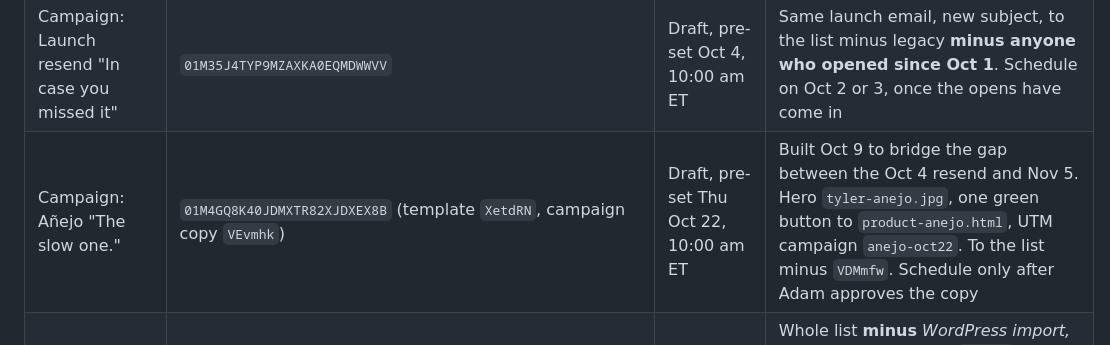
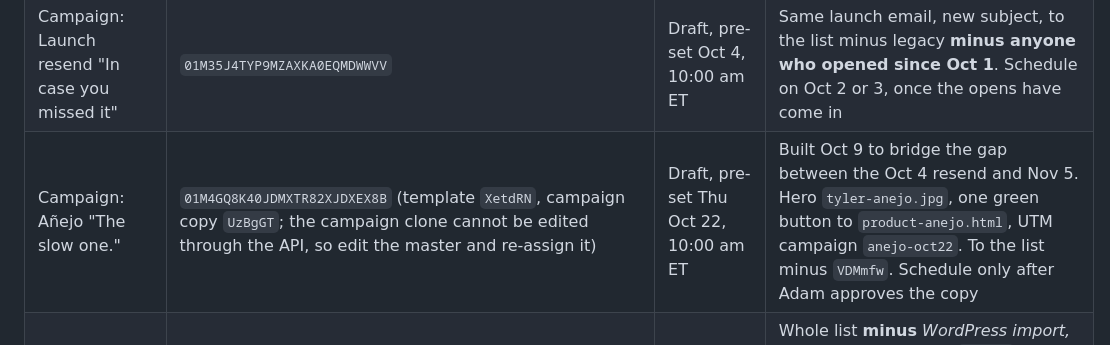
Before and after one commit to millmz/denadatequila, a Markdown page: email/KLAVIYO.md, the part around the change. GitHub-like rendering.

Commit message:
Docs: Añejo campaign copy re-attached after the opening line change
Co-Authored-By: Claude Fable 5.1 <noreply@anthropic.com>
Claude-Session: https://claude.ai/code/session_01UWF57vu2vWFVNSypGjnUEY

```diff
--- a/email/KLAVIYO.md
+++ b/email/KLAVIYO.md
@@ -64,7 +64,7 @@ again), or edit the flow's own copy directly.
 | Campaign: Launch "It's here." | `01M2XKA0THK4TZ2PFTV4TVRD4Y` | Draft, send time pre-set Oct 1, 9:00 am ET | To the list, **minus** the legacy segment. Press *Schedule* on launch morning after the site is confirmed live |
 | Campaign: Legacy hello "We moved." | `01M35J4YZKFKM6TX9JBTRENFGP` | Draft, pre-set Oct 2, 10:00 am ET | To the *Legacy subscribers* segment only. Schedule it on launch morning too |
 | Campaign: Launch resend "In case you missed it" | `01M35J4TYP9MZAXKA0EQMDWWVV` | Draft, pre-set Oct 4, 10:00 am ET | Same launch email, new subject, to the list minus legacy **minus anyone who opened since Oct 1**. Schedule on Oct 2 or 3, once the opens have come in |
-| Campaign: Añejo "The slow one." | `01M4GQ8K40JDMXTR82XJDXEX8B` (template `XetdRN`, campaign copy `VEvmhk`) | Draft, pre-set Thu Oct 22, 10:00 am ET | Built Oct 9 to bridge the gap between the Oct 4 resend and Nov 5. Hero `tyler-anejo.jpg`, one green button to `product-anejo.html`, UTM campaign `anejo-oct22`. To the list minus `VDMmfw`. Schedule only after Adam approves the copy |
+| Campaign: Añejo "The slow one." | `01M4GQ8K40JDMXTR82XJDXEX8B` (template `XetdRN`, campaign copy `UzBgGT`; the campaign clone cannot be edited through the API, so edit the master and re-assign it) | Draft, pre-set Thu Oct 22, 10:00 am ET | Built Oct 9 to bridge the gap between the Oct 4 resend and Nov 5. Hero `tyler-anejo.jpg`, one green button to `product-anejo.html`, UTM campaign `anejo-oct22`. To the list minus `VDMmfw`. Schedule only after Adam approves the copy |
 | Campaign: Gifts "The gift that gets opened." | `01M35J51EZ660MEHZDWJ8C2PRJ` | Scheduled Thu Nov 5, 4:00 pm ET | Whole list **minus** *WordPress import, no opens since Oct 1* (`VDMmfw`, 85 people). Exclusion added Oct 9 after three spam complaints from that cohort: the campaign was reverted to Draft, the audience edited, and it was rescheduled for the same time |
 | Campaign: Thanksgiving "What to bring on Thursday." | `01M35J54SJA1MTPZBQX80PRNSK` | Draft, pre-set Thu Nov 12, 4:00 pm ET | Whole list. Says "order by Monday, November 16": confirm that date with the retailer first |
 | Campaign: Holidays "Order by December 15." | `01M35J57KR82T7H99SQ72G3YMH` | Draft, pre-set Thu Dec 10, 4:00 pm ET | Whole list. Confirm the Dec 15 cut-off with the retailer first |
```
